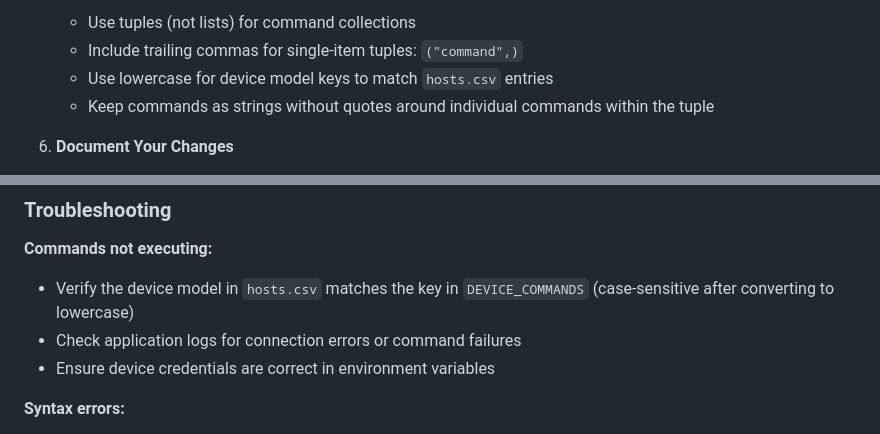
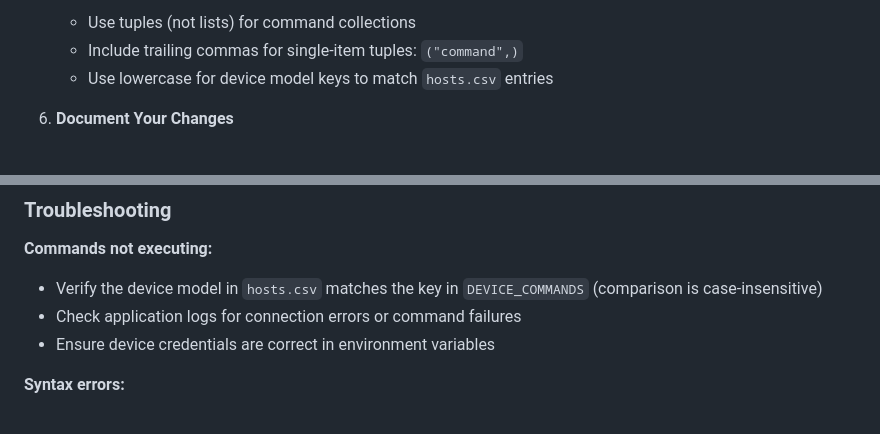
Before and after one commit to icecake0141/nwdiff, a Markdown page: README.md, 2 parts joined by grey strips. GitHub-like rendering.

Commit message:
Fix code review feedback: clarify formatting guidelines and case-sensitivity
Co-authored-by: icecake0141 <16081752+icecake0141@users.noreply.github.com>

```diff
--- a/README.md
+++ b/README.md
@@ -154,7 +154,6 @@ DEFAULT_COMMANDS = (
    - Use tuples (not lists) for command collections
    - Include trailing commas for single-item tuples: `("command",)`
    - Use lowercase for device model keys to match `hosts.csv` entries
-   - Keep commands as strings without quotes around individual commands within the tuple
 
 6. **Document Your Changes**
    - Add comments explaining why specific commands were added or modified
@@ -234,7 +233,7 @@ After modifying `devices.py`:
 ### Troubleshooting
 
 **Commands not executing:**
-- Verify the device model in `hosts.csv` matches the key in `DEVICE_COMMANDS` (case-sensitive after converting to lowercase)
+- Verify the device model in `hosts.csv` matches the key in `DEVICE_COMMANDS` (comparison is case-insensitive)
 - Check application logs for connection errors or command failures
 - Ensure device credentials are correct in environment variables
 
```
Also changed, not shown: docs/README_ja.md (+1 -2 lines).
